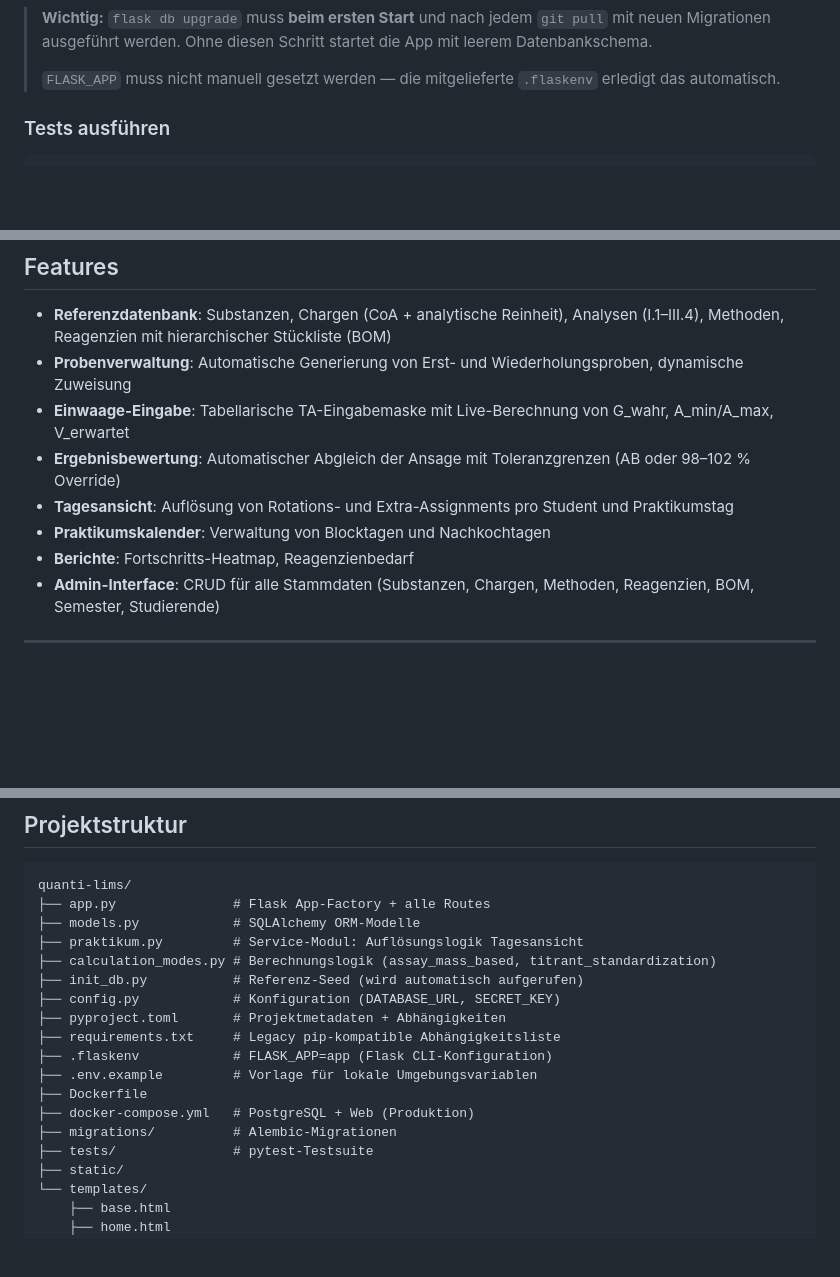
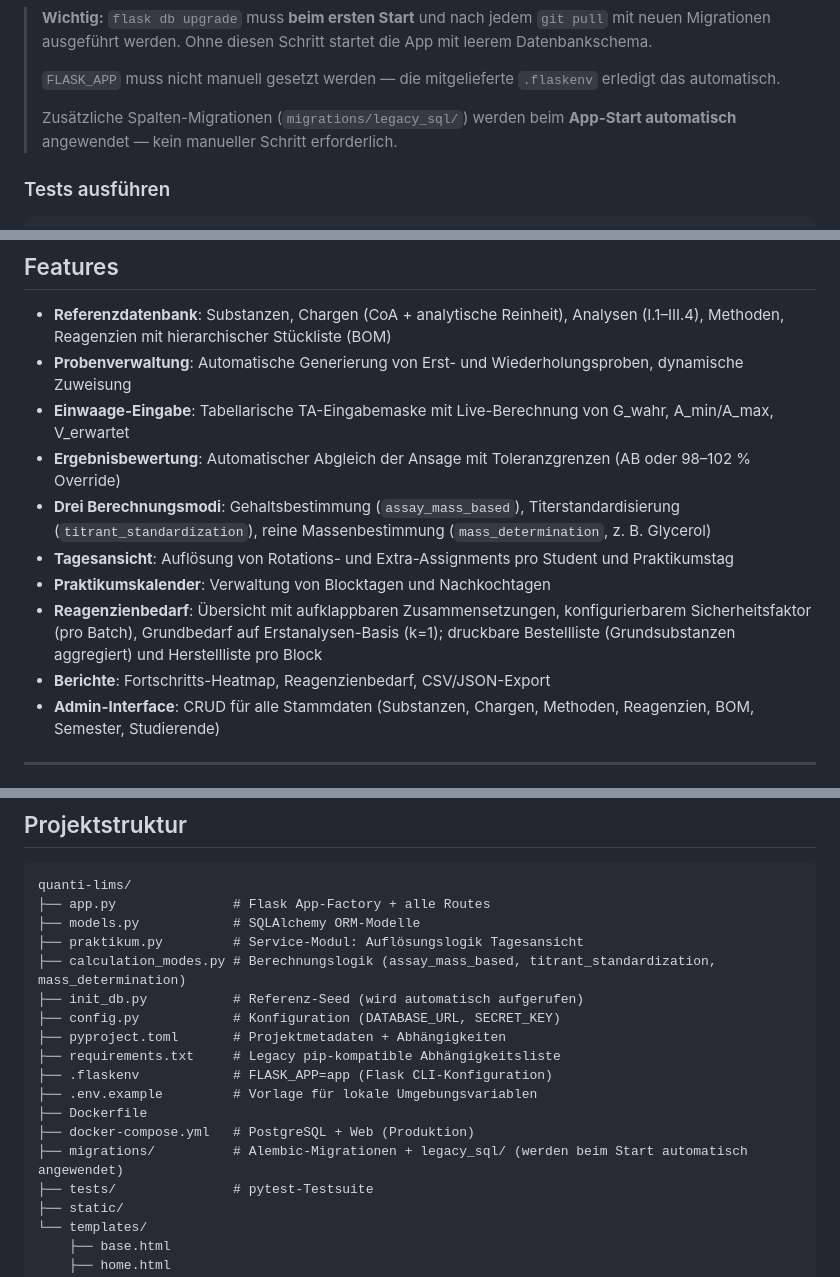
Before and after one commit to MicheleBonus/quanti-lims-demo, a Markdown page: README.md, 3 parts joined by grey strips. GitHub-like rendering; blank space fills up the shorter version.

Commit message:
docs: update README for mass_determination mode and reagent report improvements
Co-Authored-By: Claude Sonnet 4.6 <noreply@anthropic.com>

```diff
--- a/README.md
+++ b/README.md
@@ -47,6 +47,8 @@ flask run
 > **Wichtig:** `flask db upgrade` muss **beim ersten Start** und nach jedem `git pull` mit neuen Migrationen ausgeführt werden. Ohne diesen Schritt startet die App mit leerem Datenbankschema.
 >
 > `FLASK_APP` muss nicht manuell gesetzt werden — die mitgelieferte `.flaskenv` erledigt das automatisch.
+>
+> Zusätzliche Spalten-Migrationen (`migrations/legacy_sql/`) werden beim **App-Start automatisch** angewendet — kein manueller Schritt erforderlich.
 
 ### Tests ausführen
 
@@ -95,9 +97,11 @@ cp .env.example .env   # .env mit echten Werten befüllen
 - **Probenverwaltung**: Automatische Generierung von Erst- und Wiederholungsproben, dynamische Zuweisung
 - **Einwaage-Eingabe**: Tabellarische TA-Eingabemaske mit Live-Berechnung von G_wahr, A_min/A_max, V_erwartet
 - **Ergebnisbewertung**: Automatischer Abgleich der Ansage mit Toleranzgrenzen (AB oder 98–102 % Override)
+- **Drei Berechnungsmodi**: Gehaltsbestimmung (`assay_mass_based`), Titerstandardisierung (`titrant_standardization`), reine Massenbestimmung (`mass_determination`, z. B. Glycerol)
 - **Tagesansicht**: Auflösung von Rotations- und Extra-Assignments pro Student und Praktikumstag
 - **Praktikumskalender**: Verwaltung von Blocktagen und Nachkochtagen
-- **Berichte**: Fortschritts-Heatmap, Reagenzienbedarf
+- **Reagenzienbedarf**: Übersicht mit aufklappbaren Zusammensetzungen, konfigurierbarem Sicherheitsfaktor (pro Batch), Grundbedarf auf Erstanalysen-Basis (k=1); druckbare Bestellliste (Grundsubstanzen aggregiert) und Herstellliste pro Block
+- **Berichte**: Fortschritts-Heatmap, Reagenzienbedarf, CSV/JSON-Export
 - **Admin-Interface**: CRUD für alle Stammdaten (Substanzen, Chargen, Methoden, Reagenzien, BOM, Semester, Studierende)
 
 ---
@@ -122,7 +126,7 @@ quanti-lims/
 ├── app.py               # Flask App-Factory + alle Routes
 ├── models.py            # SQLAlchemy ORM-Modelle
 ├── praktikum.py         # Service-Modul: Auflösungslogik Tagesansicht
-├── calculation_modes.py # Berechnungslogik (assay_mass_based, titrant_standardization)
+├── calculation_modes.py # Berechnungslogik (assay_mass_based, titrant_standardization, mass_determination)
 ├── init_db.py           # Referenz-Seed (wird automatisch aufgerufen)
 ├── config.py            # Konfiguration (DATABASE_URL, SECRET_KEY)
 ├── pyproject.toml       # Projektmetadaten + Abhängigkeiten
@@ -131,7 +135,7 @@ quanti-lims/
 ├── .env.example         # Vorlage für lokale Umgebungsvariablen
 ├── Dockerfile
 ├── docker-compose.yml   # PostgreSQL + Web (Produktion)
-├── migrations/          # Alembic-Migrationen
+├── migrations/          # Alembic-Migrationen + legacy_sql/ (werden beim Start automatisch angewendet)
 ├── tests/               # pytest-Testsuite
 ├── static/
 └── templates/
```
Also changed, not shown: other parts of README.md (+1 -0 lines).
